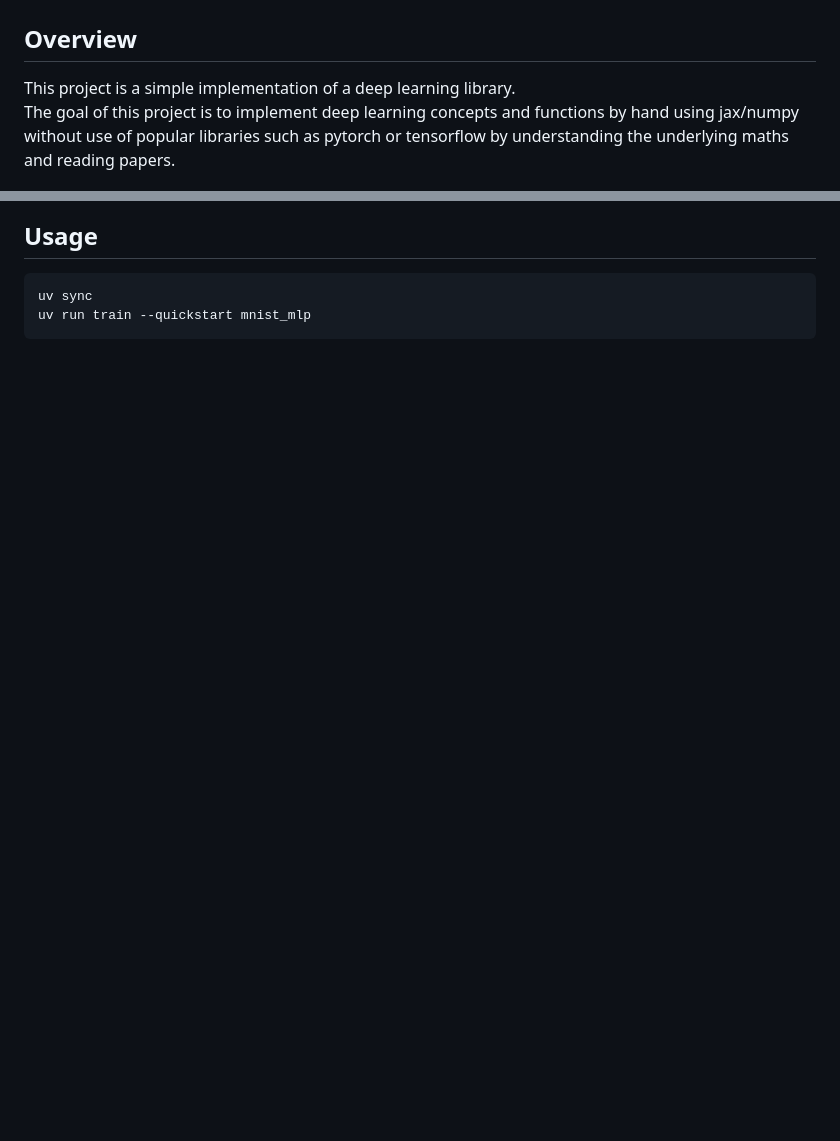
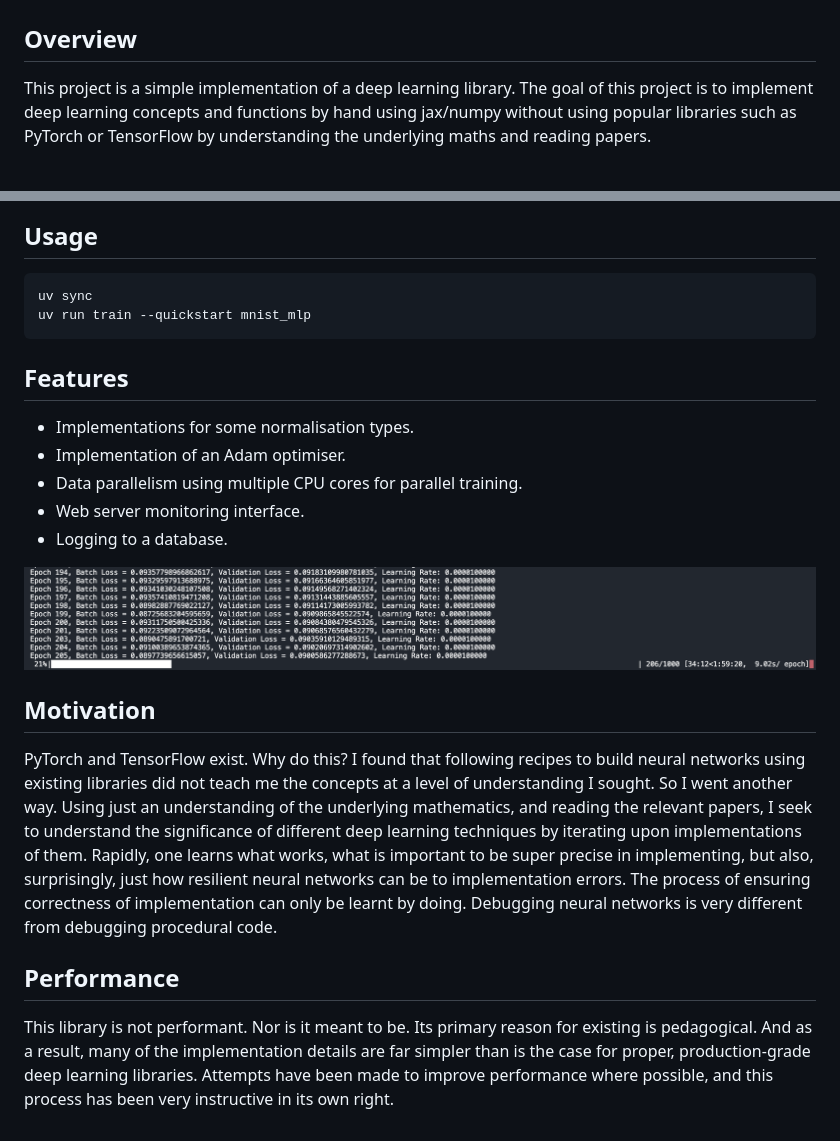
Before and after one commit to modiase/mo-net, a Markdown page: README.md, 2 parts joined by grey strips. Rendered like a GitHub page; pictures changed too: assets/cli-interface.png (added); blank space fills up the shorter version.

````diff
--- a/README.md
+++ b/README.md
@@ -2,7 +2,9 @@
 
 ## Overview
 
-This project is a simple implementation of a deep learning library.
-The goal of this project is to implement deep learning concepts and functions by hand using jax/numpy without use of popular libraries such as pytorch or tensorflow by understanding the underlying maths and reading papers.
+This project is a simple implementation of a deep learning library. The goal of
+this project is to implement deep learning concepts and functions by hand using
+jax/numpy without using popular libraries such as PyTorch or TensorFlow by
+understanding the underlying maths and reading papers.
 
 ![Dashboard](/assets/dashboard.png)
@@ -13,3 +17,34 @@ The goal of this project is to implement deep learning concepts and functions by
 uv sync
 uv run train --quickstart mnist_mlp
 ```
+
+## Features
+
+- Implementations for some normalisation types.
+- Implementation of an Adam optimiser.
+- Data parallelism using multiple CPU cores for parallel training.
+- Web server monitoring interface.
+- Logging to a database.
+
+![cli](./assets/cli-interface.png)
+
+## Motivation
+
+PyTorch and TensorFlow exist. Why do this? I found that following recipes to
+build neural networks using existing libraries did not teach me the concepts at
+a level of understanding I sought. So I went another way. Using just an
+understanding of the underlying mathematics, and reading the relevant papers, I
+seek to understand the significance of different deep learning techniques by
+iterating upon implementations of them. Rapidly, one learns what works, what is
+important to be super precise in implementing, but also, surprisingly, just how
+resilient neural networks can be to implementation errors. The process of
+ensuring correctness of implementation can only be learnt by doing.
+Debugging neural networks is very different from debugging procedural code.
+
+## Performance
+
+This library is not performant. Nor is it meant to be. Its primary reason for
+existing is pedagogical. And as a result, many of the implementation details are
+far simpler than is the case for proper, production-grade deep learning
+libraries. Attempts have been made to improve performance where possible, and
+this process has been very instructive in its own right.
````
Also changed, not shown: other parts of README.md (+2 -0 lines).
